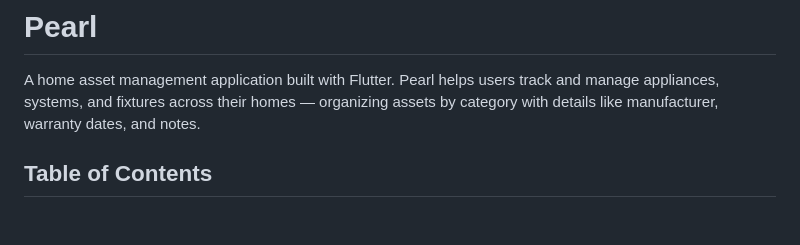
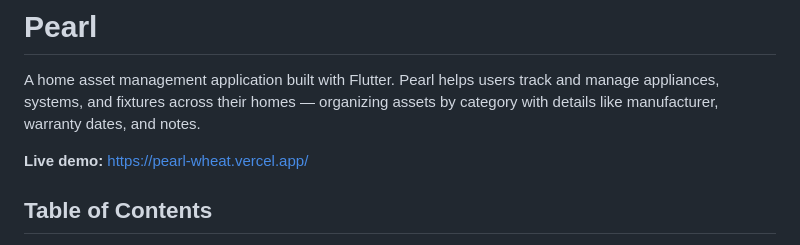
Before and after one commit to joaobaroni/pearl, a Markdown page: README.md, the part around the change. Drawn GitHub-style; blank space fills up the shorter version.

Commit message:
docs: add live demo link to README for better visibility

```diff
--- a/README.md
+++ b/README.md
@@ -1,6 +1,8 @@
 # Pearl
 
 A home asset management application built with Flutter. Pearl helps users track and manage appliances, systems, and fixtures across their homes — organizing assets by category with details like manufacturer, warranty dates, and notes.
+
+**Live demo:** https://pearl-wheat.vercel.app/
 
 ## Table of Contents
 
```
